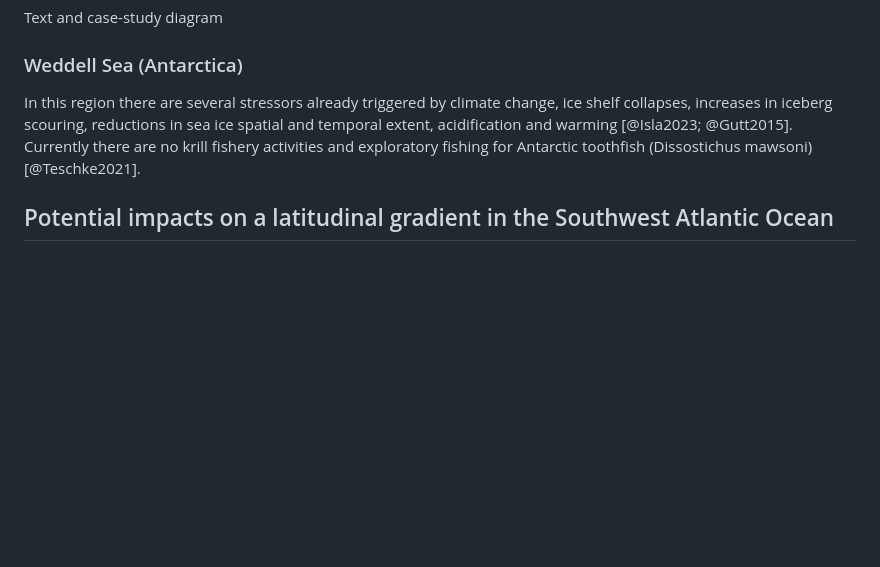
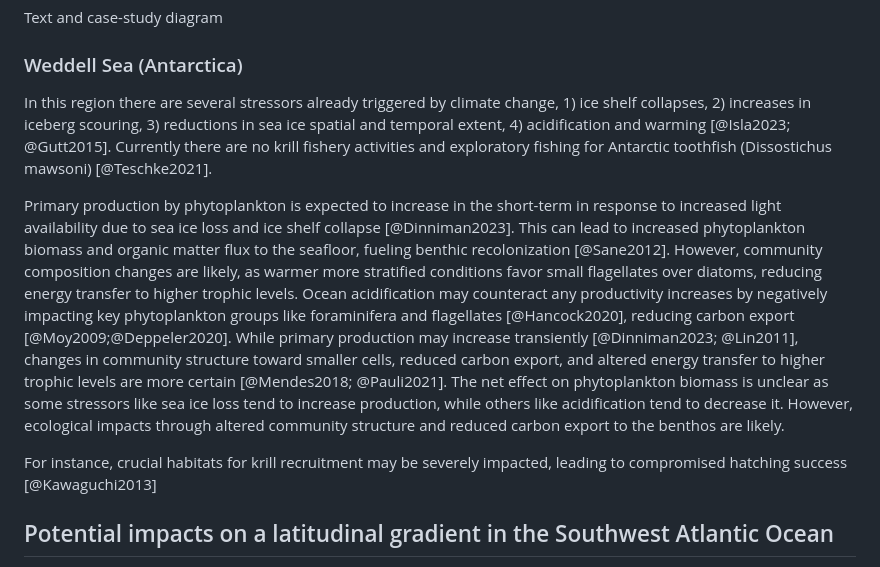
Before and after one commit to EcoComplex/SouthFWReview, a Markdown page: manuscript.md, the part around the change. Rendered like a GitHub page; blank space fills up the shorter version.

Commit message:
Update manuscript

```diff
--- a/manuscript.md
+++ b/manuscript.md
@@ -104,7 +104,20 @@ Text and case-study diagram
 
 
 
-In this region there are several stressors already triggered by climate change, ice shelf collapses, increases in iceberg scouring, reductions in sea ice spatial and temporal extent, acidification and warming [@Isla2023; @Gutt2015]. Currently there are no krill fishery activities and exploratory fishing for Antarctic toothfish (Dissostichus mawsoni) [@Teschke2021].
+In this region there are several stressors already triggered by climate change, 1) ice shelf collapses, 2) increases in iceberg scouring, 3) reductions in sea ice spatial and temporal extent, 4) acidification and warming [@Isla2023; @Gutt2015]. Currently there are no krill fishery activities and exploratory fishing for Antarctic toothfish (Dissostichus mawsoni) [@Teschke2021].
+
+<!-- phytoplankton -->
+
+Primary production by phytoplankton is expected to increase in the short-term in response to increased light availability due to sea ice loss and ice shelf collapse [@Dinniman2023]. This can lead to increased phytoplankton biomass and organic matter flux to the seafloor, fueling benthic recolonization [@Sane2012]. However, community composition changes are likely, as warmer more stratified conditions favor small flagellates over diatoms, reducing energy transfer to higher trophic levels. Ocean acidification may counteract any productivity increases by negatively impacting key phytoplankton groups like foraminifera and flagellates [@Hancock2020], reducing carbon export [@Moy2009;@Deppeler2020]. While primary production may increase transiently [@Dinniman2023; @Lin2011], changes in community structure toward smaller cells, reduced carbon export, and altered energy transfer to higher trophic levels are more certain [@Mendes2018; @Pauli2021]. The net effect on phytoplankton biomass is unclear as some stressors like sea ice loss tend to increase production, while others like acidification tend to decrease it. However, ecological impacts through altered community structure and reduced carbon export to the benthos are likely.
+
+<!-- Krill -->
+For instance, crucial habitats for krill recruitment may be severely impacted, leading to compromised hatching success [@Kawaguchi2013]
+
+<!-- Antarctic krill, Euphausia superba, have a high resilience to elevated CO 2 when exposed over an entire year. These and other studies suggest that some invertebrates may be able to adapt over time to ocean acidification conditions and produce more resilient offspring, but further long-term studies are needed to fully explore this intergenerational adaptive capacity (Peck, 2018). [@Hancock2020] -->
+
+<!-- Multiple stressors: The Southern Ocean and nearshore Antarctic waters are also warming, sea-ice is predicted to decline, winds are strengthening, upwelling and nutrient availability is changing, mixed layer depths are shallowing, and the ocean fronts are moving southward (Deppeler & Davidson, 2017; Stark, Raymond, Deppeler, & Morrison, 2019). These stressors interact, resulting in additive, synergistic, or antagonistic effects on organisms (Boyd, Brown, Schrum, & Krishnakumar, 2015).
+[@Hancock2020] -->
+
 
 
 ## Potential impacts on a latitudinal gradient in the Southwest Atlantic Ocean
```
